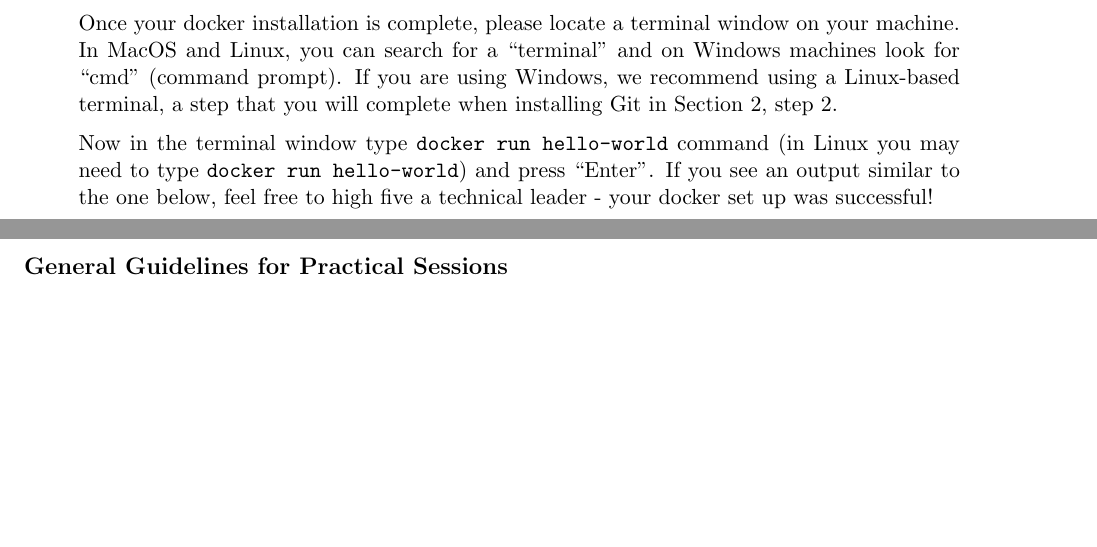
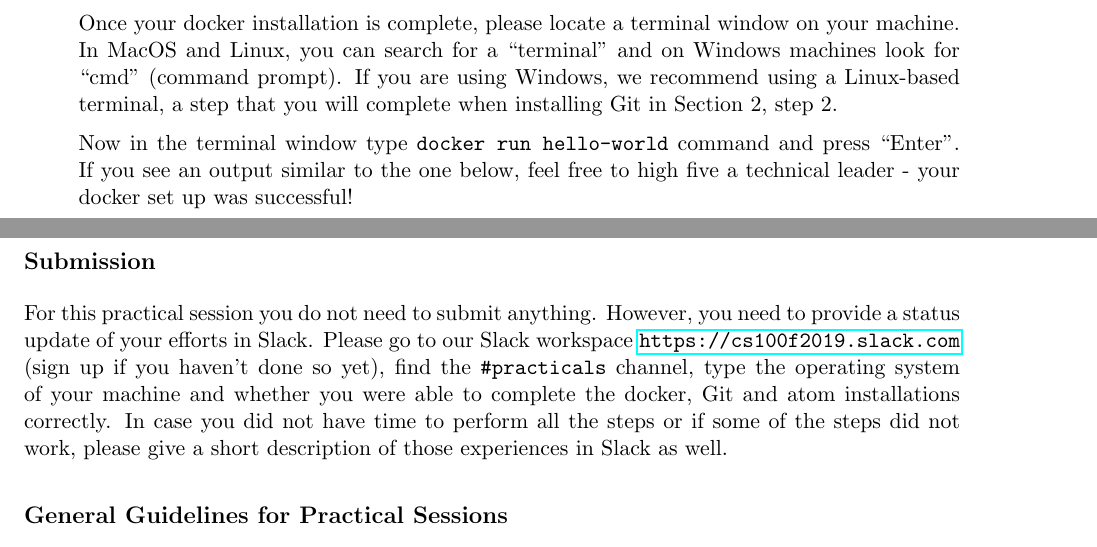
Before and after one commit to allegheny-computer-science-100-01-f2019/practical01-sheet, a LaTeX document (cs100f2019-practical1.tex): two parts of pages 2 and 6 of 6, joined at a grey line, cut so that both start at the same text, the shorter picture padded with empty space. Compiled offline with pdfLaTeX.

Commit message:
Added the submission details

```diff
--- a/cs100f2019-practical1.tex
+++ b/cs100f2019-practical1.tex
@@ -56,7 +56,7 @@ Linux:
 
 	Once your docker installation is complete, please locate a terminal window on your machine. In MacOS and Linux, you can search for a ``terminal'' and on Windows machines look for ``cmd'' (command prompt). If you are using Windows, we recommend using a Linux-based terminal, a step that you will complete when installing Git in Section 2, step 2.
 
-	Now in the terminal window type {\tt docker run hello-world} command (in Linux you may need to type {\tt docker run hello-world}) and press ``Enter''. If you see an output similar to the one below, feel free to high five a technical leader - your docker set up was successful!
+	Now in the terminal window type {\tt docker run hello-world} command and press ``Enter''. If you see an output similar to the one below, feel free to high five a technical leader - your docker set up was successful!
 
 
 
@@ -181,6 +181,9 @@ sure how to proceed.
 In this class we will use a text editor called, {\tt atom}, to write and edit software. Please go to \url{https://atom.io}. You should see a Download button specific to your operating system.
 
 
+\subsection*{Submission}
+For this practical session you do not need to submit anything. However, you need to provide a status update of your efforts in Slack. Please go to our Slack workspace \url{https://cs100f2019.slack.com} (sign up if you haven't done so yet), find the {\tt \#practicals} channel, type the operating system of your machine and whether you were able to complete the docker, Git and atom installations correctly. In case you did not have time to perform all the steps or if some of the steps did not work, please give a short description of those experiences in Slack as well.
+
 \subsection*{General Guidelines for Practical Sessions}
 
 \noindent Since this is your first  assignment and you are still learning how to use the appropriate software,
```
Also changed, not shown: cs100f2019-practical1.pdf, cs100f2019-practical1.tex (2 more changed lines).
